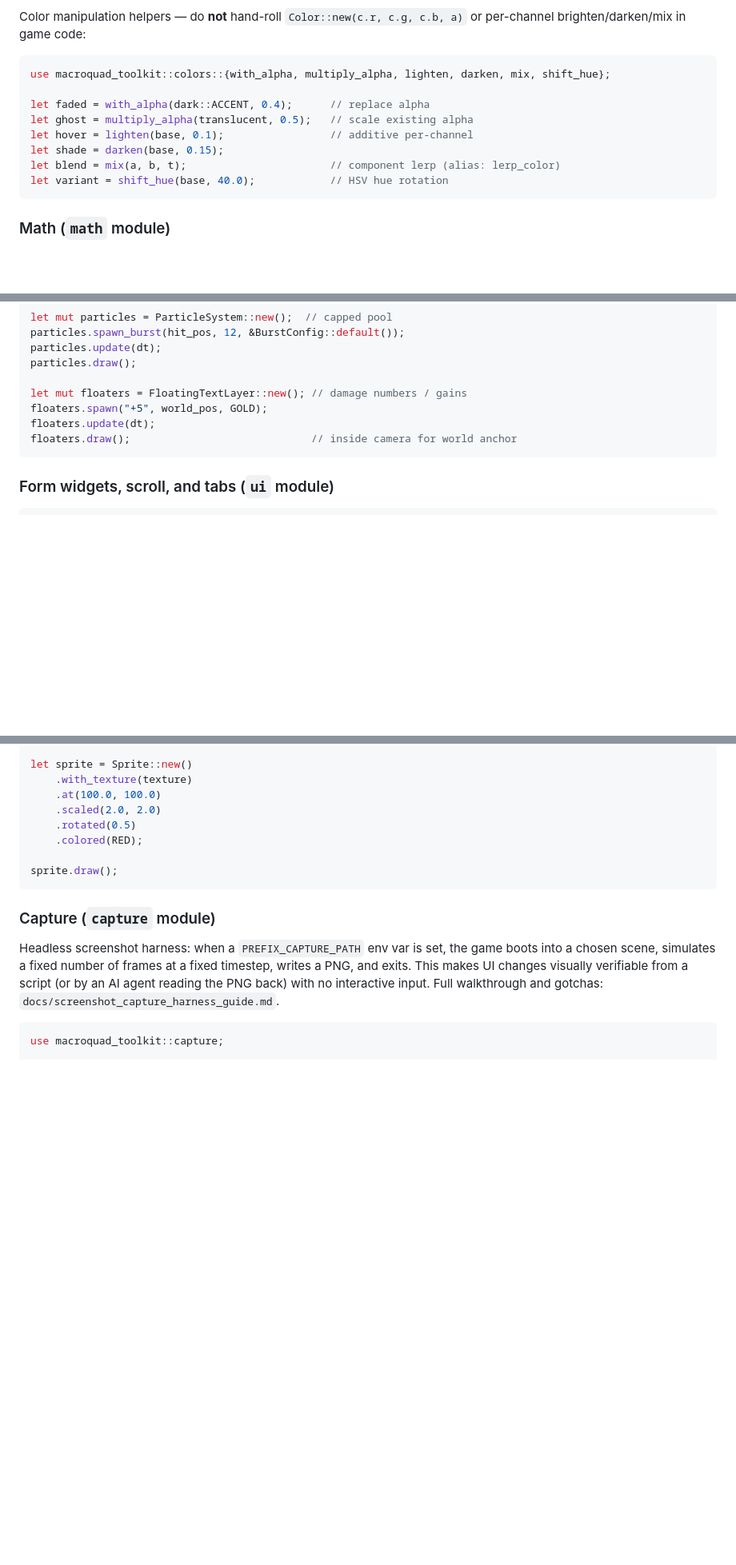
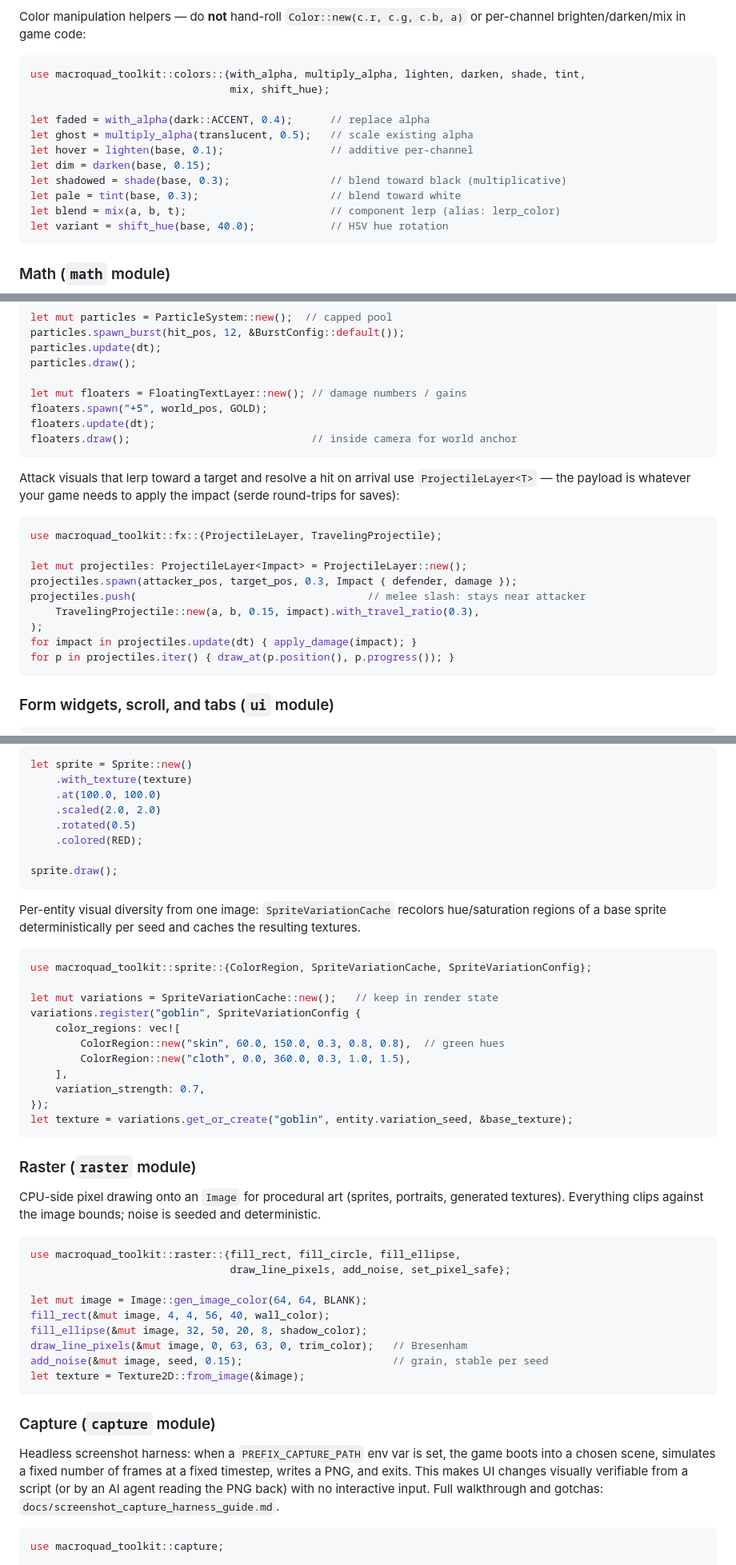
Before and after one commit to Kalaith/frontier, a Markdown page: MACROQUAD_TOOLKIT.md, 3 parts joined by grey strips. Shown at 80% size. GitHub-like rendering; blank space fills up the shorter version.

Commit message:
work on implementing new features in toolkit

````diff
--- a/MACROQUAD_TOOLKIT.md
+++ b/MACROQUAD_TOOLKIT.md
@@ -185,12 +197,15 @@ Color manipulation helpers — do **not** hand-roll `Color::new(c.r, c.g, c.b, a
 or per-channel brighten/darken/mix in game code:
 
 ```rust
-use macroquad_toolkit::colors::{with_alpha, multiply_alpha, lighten, darken, mix, shift_hue};
+use macroquad_toolkit::colors::{with_alpha, multiply_alpha, lighten, darken, shade, tint,
+                                mix, shift_hue};
 
 let faded = with_alpha(dark::ACCENT, 0.4);      // replace alpha
 let ghost = multiply_alpha(translucent, 0.5);   // scale existing alpha
 let hover = lighten(base, 0.1);                 // additive per-channel
-let shade = darken(base, 0.15);
+let dim = darken(base, 0.15);
+let shadowed = shade(base, 0.3);                // blend toward black (multiplicative)
+let pale = tint(base, 0.3);                     // blend toward white
 let blend = mix(a, b, t);                       // component lerp (alias: lerp_color)
 let variant = shift_hue(base, 40.0);            // HSV hue rotation
 ```
@@ -258,6 +273,22 @@ floaters.update(dt);
 floaters.draw();                             // inside camera for world anchor
 ```
 
+Attack visuals that lerp toward a target and resolve a hit on arrival use
+`ProjectileLayer<T>` — the payload is whatever your game needs to apply the
+impact (serde round-trips for saves):
+
+```rust
+use macroquad_toolkit::fx::{ProjectileLayer, TravelingProjectile};
+
+let mut projectiles: ProjectileLayer<Impact> = ProjectileLayer::new();
+projectiles.spawn(attacker_pos, target_pos, 0.3, Impact { defender, damage });
+projectiles.push(                                     // melee slash: stays near attacker
+    TravelingProjectile::new(a, b, 0.15, impact).with_travel_ratio(0.3),
+);
+for impact in projectiles.update(dt) { apply_damage(impact); }
+for p in projectiles.iter() { draw_at(p.position(), p.progress()); }
+```
+
 ### Form widgets, scroll, and tabs (`ui` module)
 
 ```rust
@@ -365,6 +431,42 @@ let sprite = Sprite::new()
 sprite.draw();
 ```
 
+Per-entity visual diversity from one image: `SpriteVariationCache` recolors
+hue/saturation regions of a base sprite deterministically per seed and caches
+the resulting textures.
+
+```rust
+use macroquad_toolkit::sprite::{ColorRegion, SpriteVariationCache, SpriteVariationConfig};
+
+let mut variations = SpriteVariationCache::new();   // keep in render state
+variations.register("goblin", SpriteVariationConfig {
+    color_regions: vec![
+        ColorRegion::new("skin", 60.0, 150.0, 0.3, 0.8, 0.8),  // green hues
+        ColorRegion::new("cloth", 0.0, 360.0, 0.3, 1.0, 1.5),
+    ],
+    variation_strength: 0.7,
+});
+let texture = variations.get_or_create("goblin", entity.variation_seed, &base_texture);
+```
+
+### Raster (`raster` module)
+
+CPU-side pixel drawing onto an `Image` for procedural art (sprites,
+portraits, generated textures). Everything clips against the image bounds;
+noise is seeded and deterministic.
+
+```rust
+use macroquad_toolkit::raster::{fill_rect, fill_circle, fill_ellipse,
+                                draw_line_pixels, add_noise, set_pixel_safe};
+
+let mut image = Image::gen_image_color(64, 64, BLANK);
+fill_rect(&mut image, 4, 4, 56, 40, wall_color);
+fill_ellipse(&mut image, 32, 50, 20, 8, shadow_color);
+draw_line_pixels(&mut image, 0, 63, 63, 0, trim_color);   // Bresenham
+add_noise(&mut image, seed, 0.15);                        // grain, stable per seed
+let texture = Texture2D::from_image(&image);
+```
+
 ### Capture (`capture` module)
 
 Headless screenshot harness: when a `PREFIX_CAPTURE_PATH` env var is set, the
````
Also changed, not shown: other parts of MACROQUAD_TOOLKIT.md (+47 -0 lines).
